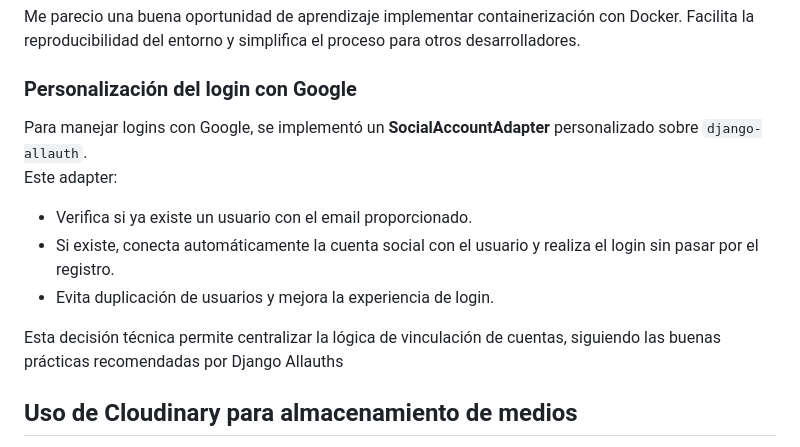
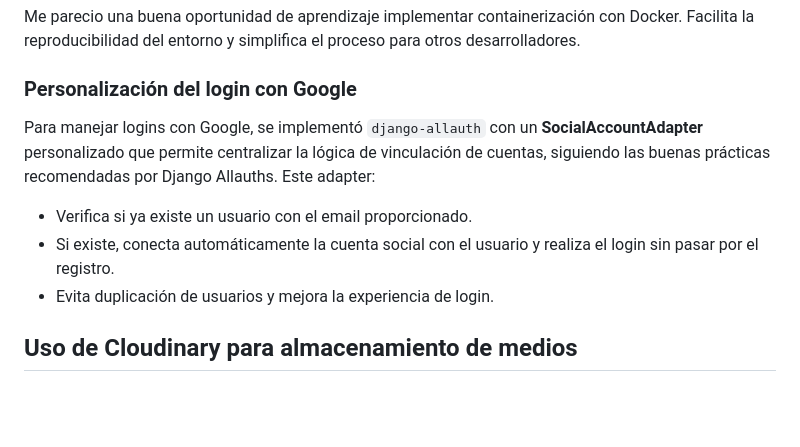
Before and after one commit to santifsaf/Sistema-Cotizaciones, a Markdown page: README.md, the part around the change. Drawn GitHub-style; blank space fills up the shorter version.

```diff
--- a/README.md
+++ b/README.md
@@ -235,13 +235,11 @@ Me parecio una buena oportunidad de aprendizaje implementar containerización co
 
 ### Personalización del login con Google
 
-Para manejar logins con Google, se implementó un **SocialAccountAdapter** personalizado sobre `django-allauth`.
+Para manejar logins con Google, se implementó `django-allauth` con un **SocialAccountAdapter** personalizado que permite centralizar la lógica de vinculación de cuentas, siguiendo las buenas prácticas recomendadas por Django Allauths.
 Este adapter:
 - Verifica si ya existe un usuario con el email proporcionado.
 - Si existe, conecta automáticamente la cuenta social con el usuario y realiza el login sin pasar por el registro.
 - Evita duplicación de usuarios y mejora la experiencia de login.
-
-Esta decisión técnica permite centralizar la lógica de vinculación de cuentas, siguiendo las buenas prácticas recomendadas por Django Allauths
 
 ## Uso de Cloudinary para almacenamiento de medios
 Elegí Cloudinary para alojar las imágenes subidas por usuarios (artículos, etc.) por su plan gratuito, CDN global y optimización automática de imágenes.
```
